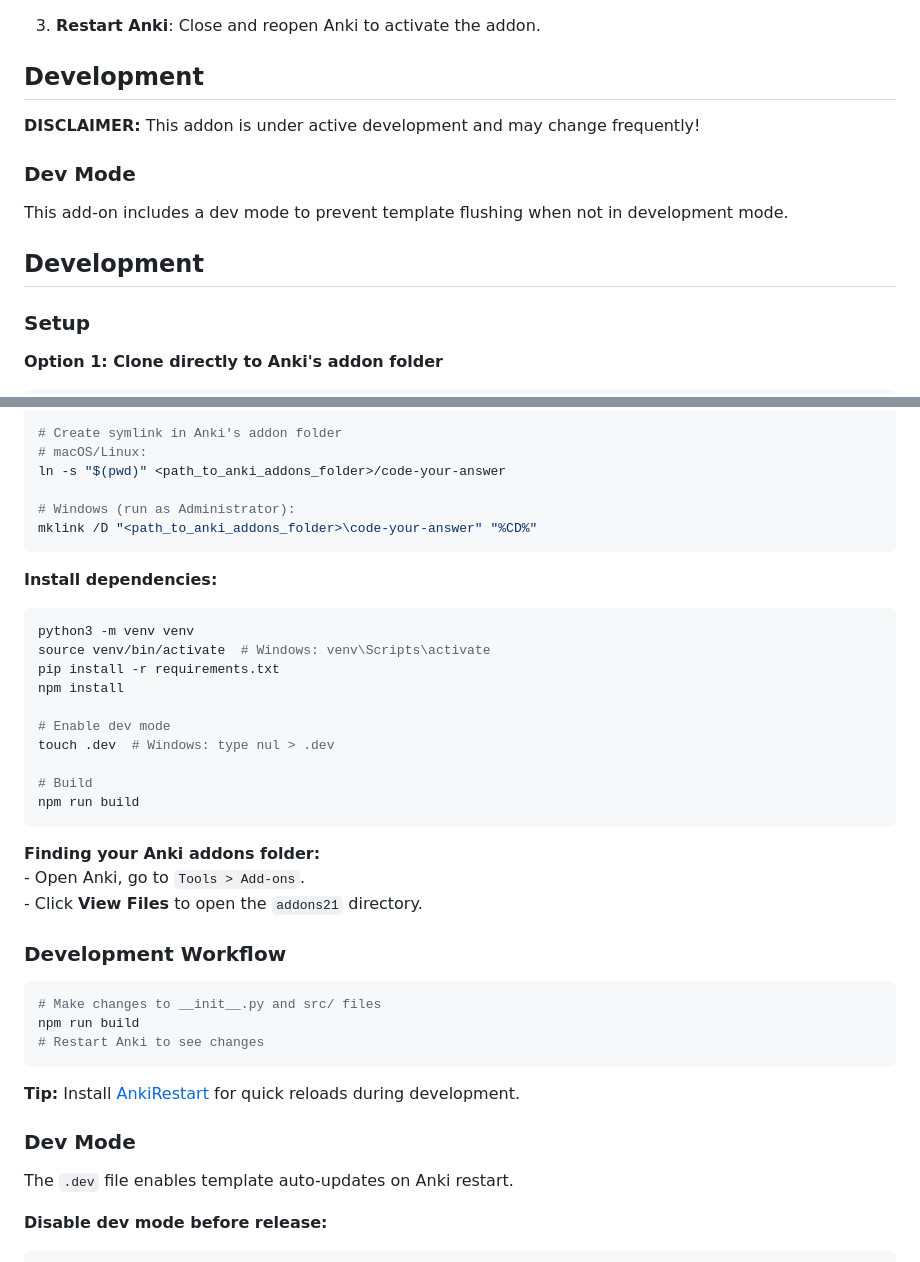
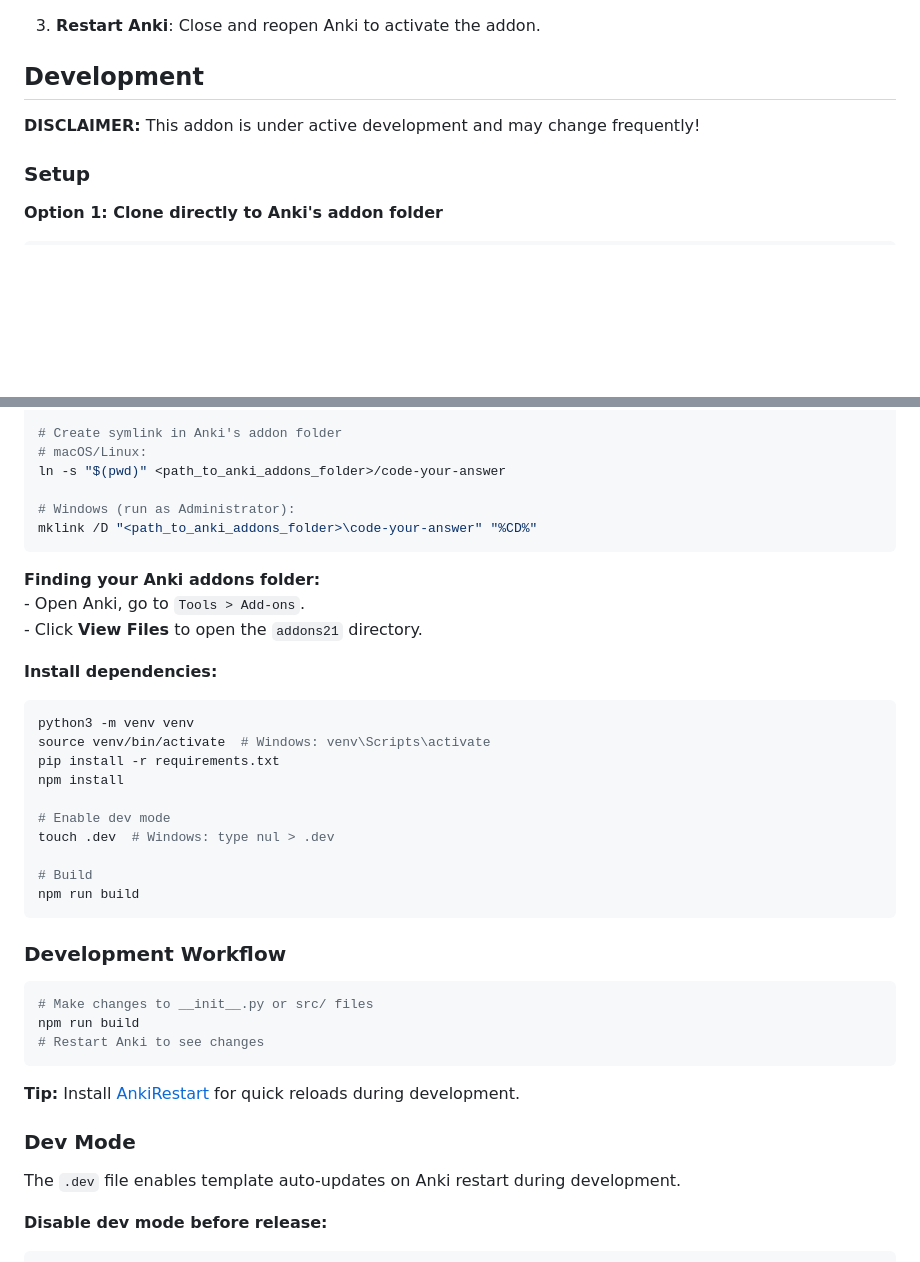
Before and after one commit to solmarita/code-your-answer, a Markdown page: README.md, 2 parts joined by grey strips. Drawn GitHub-style; blank space fills up the shorter version.

Commit message:
fix: fix duplicate heading in README

````diff
--- a/README.md
+++ b/README.md
@@ -117,12 +117,6 @@ git clone https://github.com/solmarita/code-your-answer.git
 
 **DISCLAIMER:** This addon is under active development and may change frequently!
 
-### Dev Mode
-
-This add-on includes a dev mode to prevent template flushing when not in development mode.
-
-## Development
-
 ### Setup
 
 **Option 1: Clone directly to Anki's addon folder**
@@ -146,6 +140,10 @@ ln -s "$(pwd)" <path_to_anki_addons_folder>/code-your-answer
 mklink /D "<path_to_anki_addons_folder>\code-your-answer" "%CD%"
 ```
 
+**Finding your Anki addons folder:**
+    - Open Anki, go to `Tools > Add-ons`.
+    - Click **View Files** to open the `addons21` directory.
+
 **Install dependencies:**
 ```bash
 python3 -m venv venv
@@ -160,14 +158,10 @@ touch .dev  # Windows: type nul > .dev
 npm run build
 ```
 
-**Finding your Anki addons folder:**
-    - Open Anki, go to `Tools > Add-ons`.
-    - Click **View Files** to open the `addons21` directory.
-
 ### Development Workflow
 
 ```bash
-# Make changes to __init__.py and src/ files
+# Make changes to __init__.py or src/ files
 npm run build
 # Restart Anki to see changes
 ```
@@ -176,7 +170,7 @@ npm run build
 
 ### Dev Mode
 
-The `.dev` file enables template auto-updates on Anki restart.
+The `.dev` file enables template auto-updates on Anki restart during development.
 
 **Disable dev mode before release:**
 ```bash
````
